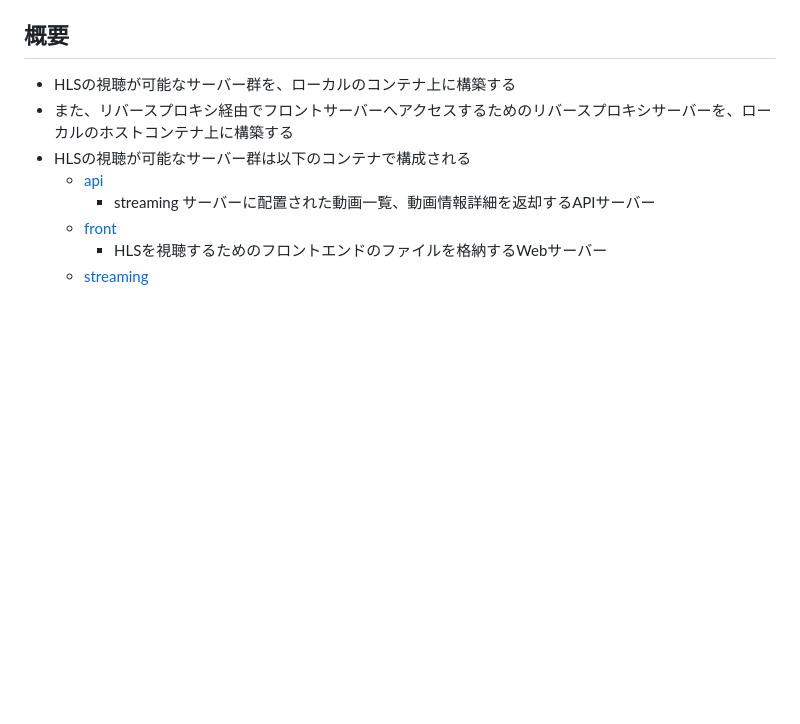
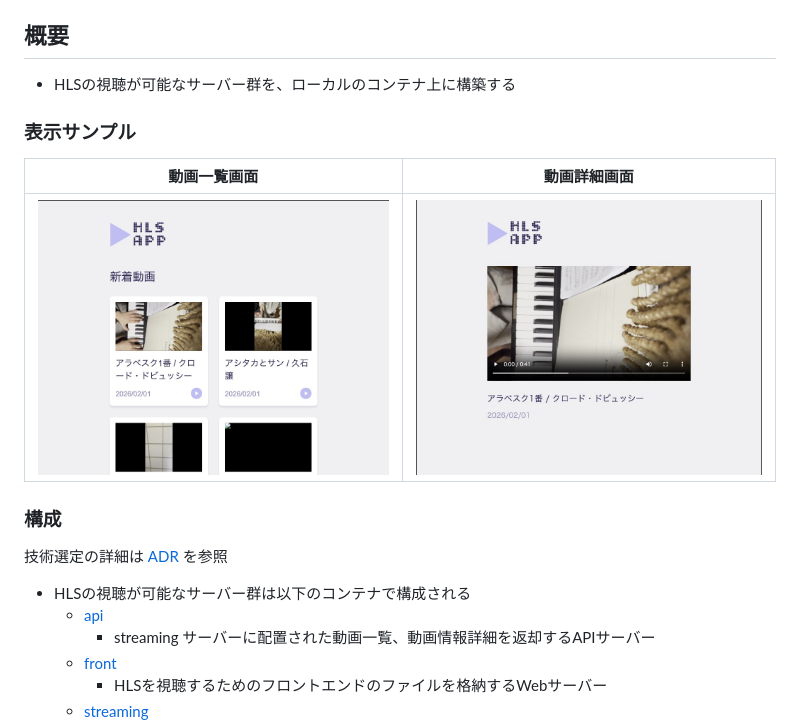
Before and after one commit to RyokoKato/hls-streaming-app, a Markdown page: README.md, the part around the change. Drawn GitHub-style; blank space fills up the shorter version.

Commit message:
add: README.mdにサービスのスクショを追加

```diff
--- a/README.md
+++ b/README.md
@@ -1,6 +1,15 @@
 ## 概要
 - HLSの視聴が可能なサーバー群を、ローカルのコンテナ上に構築する
-- また、リバースプロキシ経由でフロントサーバーへアクセスするためのリバースプロキシサーバーを、ローカルのホストコンテナ上に構築する
+
+### 表示サンプル
+
+|動画一覧画面 |動画詳細画面 |
+|---|---|
+|![動画一覧](Docs/img/videolist.jpg) |![動画詳細](Docs/img/videodetail.jpg) |
+
+### 構成
+技術選定の詳細は [ADR](Docs/ADR/README.md) を参照
+
 - HLSの視聴が可能なサーバー群は以下のコンテナで構成される
     - [api](api/README.md)
         - streaming サーバーに配置された動画一覧、動画情報詳細を返却するAPIサーバー
```
